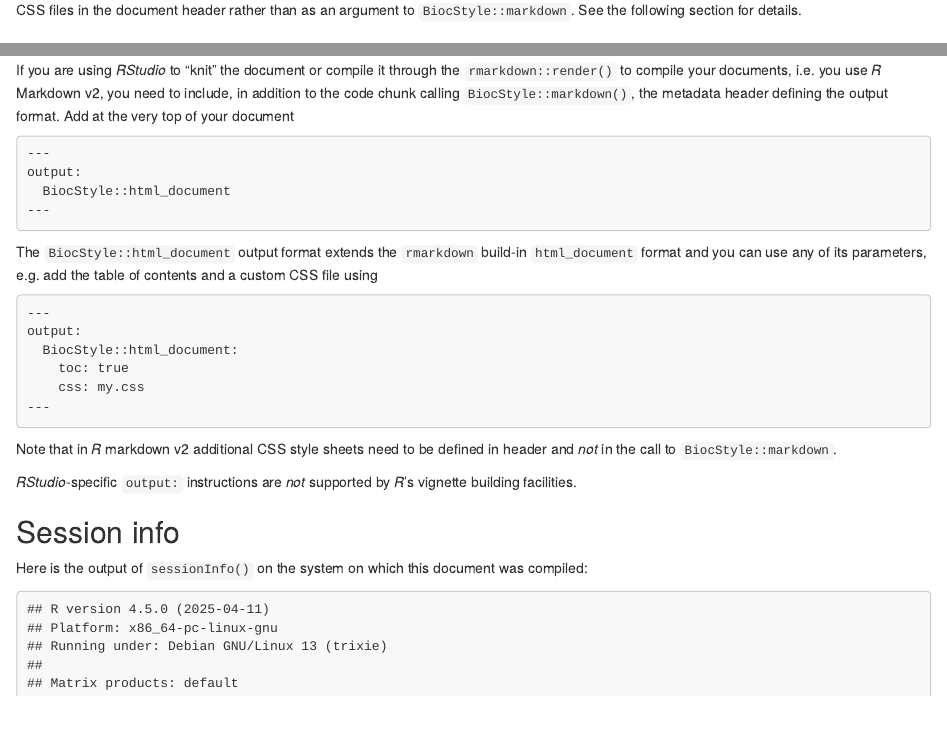
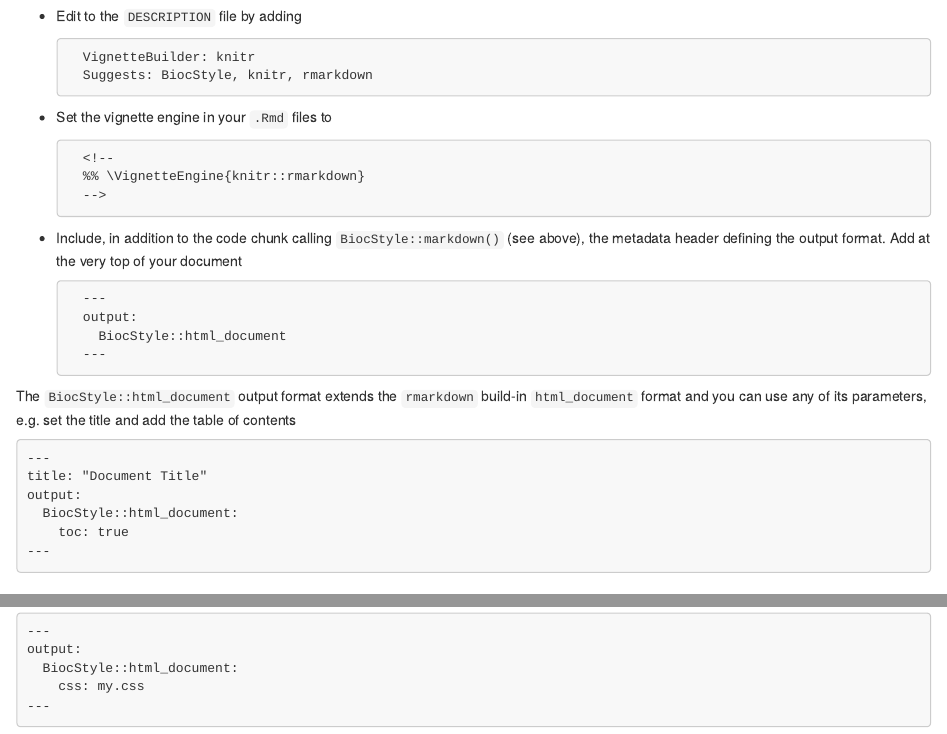
Before and after one commit to Bioconductor/BiocStyle, an R Markdown document (vignettes/HtmlStyle.Rmd): the page in a window 1100 px wide, from 2440 px down before the commit and from 580 px down after it, and a second part further down, joined at a grey line. Rendered offline with R 4.5, knitr and Pandoc, with nearby package versions; some code elsewhere in the file could not run offline.

Commit message:
version 1.3.15 - DESCRIPTION: moved 'rmarkdown' from Enhances to Suggests - commented in the vignette on using 'rmarkdown' with package vignettes
git-svn-id: file:///home/git/hedgehog.fhcrc.org/bioconductor/trunk/madman/Rpacks/BiocStyle@94972 bc3139a8-67e5-0310-9ffc-ced21a209358

```diff
--- a/vignettes/HtmlStyle.Rmd
+++ b/vignettes/HtmlStyle.Rmd
@@ -55,3 +60,34 @@ vignettes:
+- Edit to the `DESCRIPTION` file by adding
+
+        VignetteBuilder: knitr
+        Suggests: BiocStyle, knitr, rmarkdown
+
+- Set the vignette engine in your `.Rmd` files to
+
+        <!--
+        %% \VignetteEngine{knitr::rmarkdown}
+        -->
+
+- Include, in addition to the code
+chunk calling `BiocStyle::markdown()` (see above), the metadata header defining
+the output format. Add at the very top of your document
+
+        ---
+        output:
+          BiocStyle::html_document
+        ---
+
+The `BiocStyle::html_document` output format extends the `rmarkdown`
+build-in `html_document` format and you can use any of its parameters,
+e.g. set the title and add the table of contents
+
+    ---
+    title: "Document Title"
+    output:
+      BiocStyle::html_document:
+        toc: true
+    ---
+
 
 ## Style macros
 
@@ -163,6 +199,3 @@ ls
 
 If you are rendering your documents using `r
 Githubpkg("rstudio/rmarkdown")` (e.g. using recent versions of
-_RStudio_) you need to specify the CSS files in the document header
-rather than as an argument to `BiocStyle::markdown`. See the following
-section for details.
@@ -169,3 +206,7 @@ section for details.
+    output:
+      BiocStyle::html_document:
+        css: my.css
+    ---
 
 ## Use with _RStudio_
 
@@ -185,30 +228,3 @@ comment to your source file:
-If you are using _RStudio_ to "knit" the document or compile it
-through the `rmarkdown::render()` to compile your documents, i.e. you
-use _R_ Markdown v2, you need to include, in addition to the code
-chunk calling `BiocStyle::markdown()`, the metadata header defining
-the output format. Add at the very top of your document
-
-    ---
-    output:
-      BiocStyle::html_document
-    ---
-
-The `BiocStyle::html_document` output format extends the `rmarkdown`
-build-in `html_document` format and you can use any of its parameters,
-e.g. add the table of contents and a custom CSS file using
-
-    ---
-    output:
-      BiocStyle::html_document:
-        toc: true
-        css: my.css
-    ---
-
-Note that in _R_ markdown v2 additional CSS style sheets need to be
-defined in header and *not* in the call to `BiocStyle::markdown`.
-
-_RStudio_-specific `output:` instructions are _not_ supported by _R_'s
-vignette building facilities.
 
 ## Session info
 
```
Also changed, not shown: vignettes/HtmlStyle.Rmd (21 more changed lines), 1 other file.
